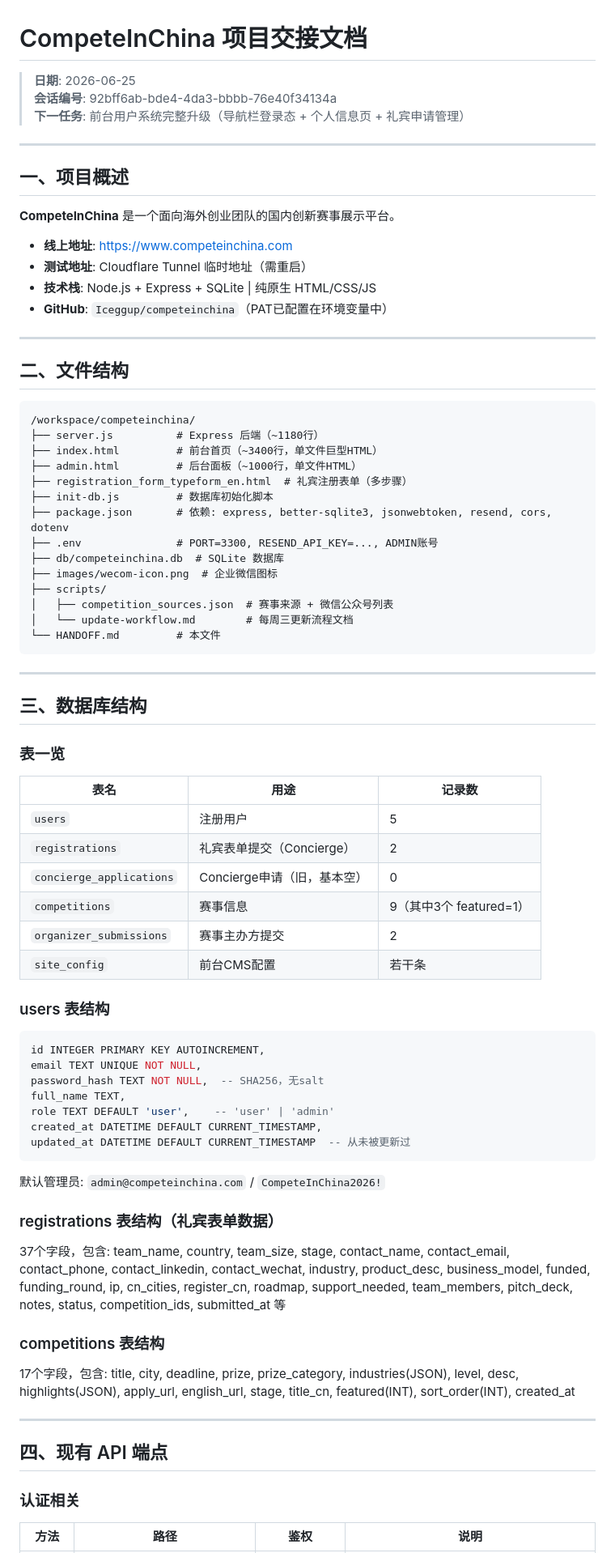
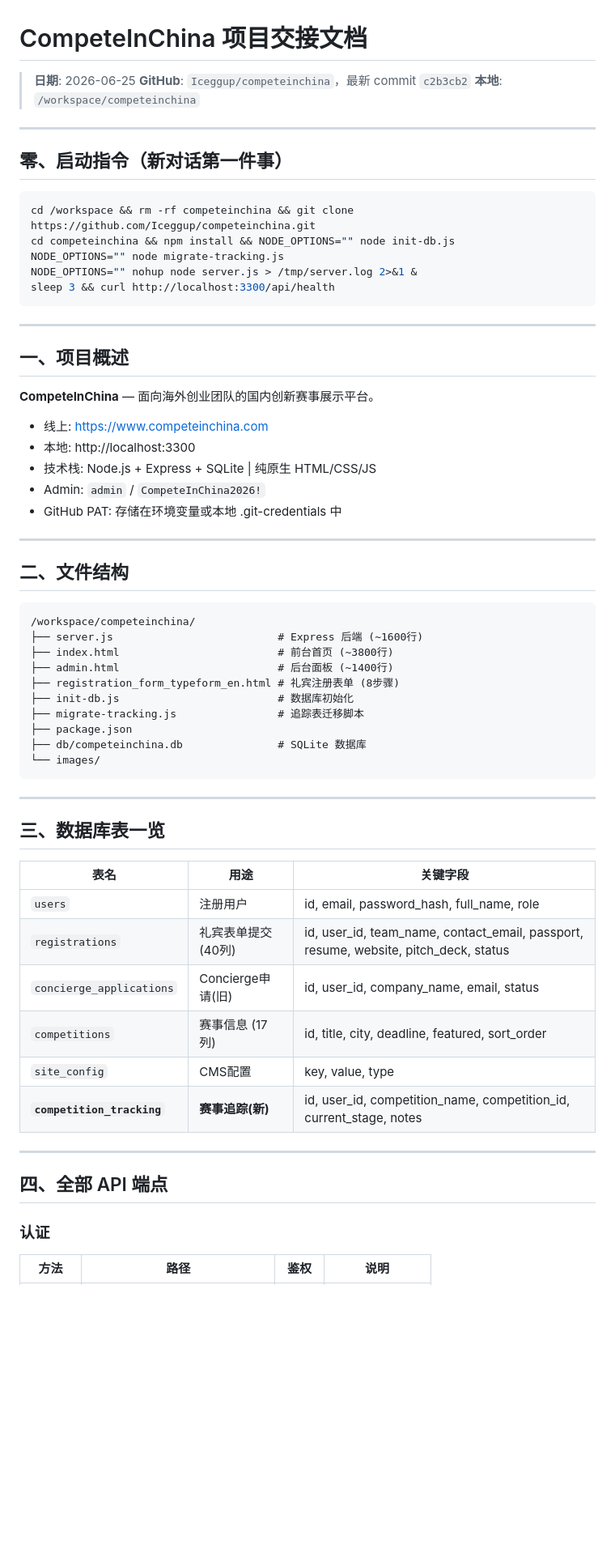
Before and after one commit to Iceggup/competeinchina, a Markdown page: HANDOFF.md, the part around one of its changes. Shown at 81% size. Rendered like a GitHub page; blank space fills up the shorter version.

````diff
--- a/HANDOFF.md
+++ b/HANDOFF.md
@@ -1,19 +1,31 @@
 # CompeteInChina 项目交接文档
 
 > **日期**: 2026-06-25
-> **会话编号**: 92bff6ab-bde4-4da3-bbbb-76e40f34134a
-> **下一任务**: 前台用户系统完整升级（导航栏登录态 + 个人信息页 + 礼宾申请管理）
+> **GitHub**: `Iceggup/competeinchina`，最新 commit `c2b3cb2`
+> **本地**: `/workspace/competeinchina`
+
+---
+
+## 零、启动指令（新对话第一件事）
+
+```bash
+cd /workspace && rm -rf competeinchina && git clone https://github.com/Iceggup/competeinchina.git
+cd competeinchina && npm install && NODE_OPTIONS="" node init-db.js
+NODE_OPTIONS="" node migrate-tracking.js
+NODE_OPTIONS="" nohup node server.js > /tmp/server.log 2>&1 &
+sleep 3 && curl http://localhost:3300/api/health
+```
 
 ---
 
 ## 一、项目概述
 
-**CompeteInChina** 是一个面向海外创业团队的国内创新赛事展示平台。
-
-- **线上地址**: https://www.competeinchina.com
-- **测试地址**: Cloudflare Tunnel 临时地址（需重启）
-- **技术栈**: Node.js + Express + SQLite | 纯原生 HTML/CSS/JS
-- **GitHub**: `Iceggup/competeinchina`（PAT已配置在环境变量中）
+**CompeteInChina** — 面向海外创业团队的国内创新赛事展示平台。
+- 线上: https://www.competeinchina.com
+- 本地: http://localhost:3300
+- 技术栈: Node.js + Express + SQLite | 纯原生 HTML/CSS/JS
+- Admin: `admin` / `CompeteInChina2026!`
+- GitHub PAT: 存储在环境变量或本地 .git-credentials 中
 
 ---
 
@@ -21,58 +33,34 @@
 
 ```
 /workspace/competeinchina/
-├── server.js          # Express 后端（~1180行）
-├── index.html         # 前台首页（~3400行，单文件巨型HTML）
-├── admin.html         # 后台面板（~1000行，单文件HTML）
-├── registration_form_typeform_en.html  # 礼宾注册表单（多步骤）
-├── init-db.js         # 数据库初始化脚本
-├── package.json       # 依赖: express, better-sqlite3, jsonwebtoken, resend, cors, dotenv
-├── .env               # PORT=3300, RESEND_API_KEY=..., ADMIN账号
-├── db/competeinchina.db  # SQLite 数据库
-├── images/wecom-icon.png  # 企业微信图标
-├── scripts/
-│   ├── competition_sources.json  # 赛事来源 + 微信公众号列表
-│   └── update-workflow.md        # 每周三更新流程文档
-└── HANDOFF.md         # 本文件
+├── server.js                          # Express 后端 (~1600行)
+├── index.html                         # 前台首页 (~3800行)
+├── admin.html                         # 后台面板 (~1400行)
+├── registration_form_typeform_en.html # 礼宾注册表单 (8步骤)
+├── init-db.js                         # 数据库初始化
+├── migrate-tracking.js                # 追踪表迁移脚本
+├── package.json
+├── db/competeinchina.db               # SQLite 数据库
+└── images/
 ```
 
 ---
 
-## 三、数据库结构
+## 三、数据库表一览
 
-### 表一览
-
-| 表名 | 用途 | 记录数 |
-|------|------|--------|
-| `users` | 注册用户 | 5 |
-| `registrations` | 礼宾表单提交（Concierge）| 2 |
-| `concierge_applications` | Concierge申请（旧，基本空）| 0 |
-| `competitions` | 赛事信息 | 9（其中3个 featured=1）|
-| `organizer_submissions` | 赛事主办方提交 | 2 |
-| `site_config` | 前台CMS配置 | 若干条 |
-
-### users 表结构
-```sql
-id INTEGER PRIMARY KEY AUTOINCREMENT,
-email TEXT UNIQUE NOT NULL,
-password_hash TEXT NOT NULL,  -- SHA256，无salt
-full_name TEXT,
-role TEXT DEFAULT 'user',    -- 'user' | 'admin'
-created_at DATETIME DEFAULT CURRENT_TIMESTAMP,
-updated_at DATETIME DEFAULT CURRENT_TIMESTAMP  -- 从未被更新过
-```
-默认管理员: `admin@competeinchina.com` / `CompeteInChina2026!`
-
-### registrations 表结构（礼宾表单数据）
-37个字段，包含: team_name, country, team_size, stage, contact_name, contact_email, contact_phone, contact_linkedin, contact_wechat, industry, product_desc, business_model, funded, funding_round, ip, cn_cities, register_cn, roadmap, support_needed, team_members, pitch_deck, notes, status, competition_ids, submitted_at 等
-
-### competitions 表结构
-17个字段，包含: title, city, deadline, prize, prize_category, industries(JSON), level, desc, highlights(JSON), apply_url, english_url, stage, title_cn, featured(INT), sort_order(INT), created_at
+| 表名 | 用途 | 关键字段 |
+|------|------|---------|
+| `users` | 注册用户 | id, email, password_hash, full_name, role |
+| `registrations` | 礼宾表单提交 (40列) | id, user_id, team_name, contact_email, passport, resume, website, pitch_deck, status |
+| `concierge_applications` | Concierge申请(旧) | id, user_id, company_name, email, status |
+| `competitions` | 赛事信息 (17列) | id, title, city, deadline, featured, sort_order |
+| `site_config` | CMS配置 | key, value, type |
+| **`competition_tracking`** | **赛事追踪(新)** | id, user_id, competition_name, competition_id, current_stage, notes |
 
 ---
 
-## 四、现有 API 端点
+## 四、全部 API 端点
 
-### 认证相关
+### 认证
 | 方法 | 路径 | 鉴权 | 说明 |
 |------|------|------|------|
````
Also changed, not shown: other parts of HANDOFF.md (+110 -234 lines).
